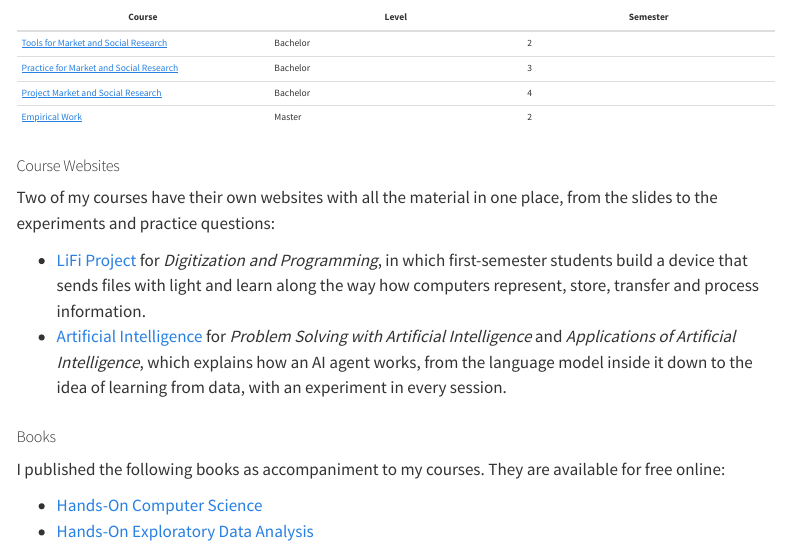
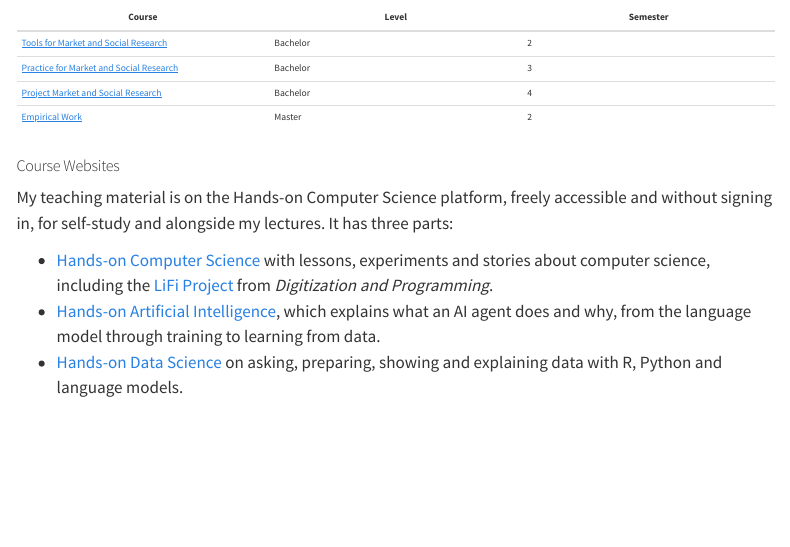
Before and after one commit to winf-hsos/personal-website, a Quarto document (teaching.qmd): the page in a window 1100 px wide, from 360 px down. Rendered offline with R 4.5, knitr and Pandoc in place of Quarto, with nearby package versions; menus at the side of the page are left out.

Commit message:
Teaching: point course websites to the HOCS platform, drop books
Also move the remaining links to docs.lifi-project.de and
ai.hands-on-computer-science.de on the home and software pages.

Co-Authored-By: Claude Opus 5.5 <noreply@anthropic.com>

```diff
--- a/teaching.qmd
+++ b/teaching.qmd
@@ -27,14 +27,8 @@ Furthermore, I offer the following courses in co-supervision with two colleagues
 
 ## Course Websites
 
-Two of my courses have their own websites with all the material in one place, from the slides to the experiments and practice questions:
+My teaching material is on the Hands-on Computer Science platform, freely accessible and without signing in, for self-study and alongside my lectures. It has three parts:
 
-- [LiFi Project](https://docs.lifi-project.de/) for *Digitization and Programming*, in which first-semester students build a device that sends files with light and learn along the way how computers represent, store, transfer and process information.
-- [Artificial Intelligence](https://ai.hands-on-computer-science.de/) for *Problem Solving with Artificial Intelligence* and *Applications of Artificial Intelligence*, which explains how an AI agent works, from the language model inside it down to the idea of learning from data, with an experiment in every session.
-
-## Books
-
-I published the following books as accompaniment to my courses. They are available for free online:
-
-- [Hands-On Computer Science](https://cs.hands-on-computer-science.de/)
-- [Hands-On Exploratory Data Analysis](https://data.hands-on-computer-science.de/)
+- [Hands-on Computer Science](https://hands-on-computer-science.de/cs/en/) with lessons, experiments and stories about computer science, including the [LiFi Project](https://hands-on-computer-science.de/cs/en/projects/lifi/) from *Digitization and Programming*.
+- [Hands-on Artificial Intelligence](https://hands-on-computer-science.de/ai/en/), which explains what an AI agent does and why, from the language model through training to learning from data.
+- [Hands-on Data Science](https://hands-on-computer-science.de/ds/en/) on asking, preparing, showing and explaining data with R, Python and language models.
```
Also changed, not shown: index.qmd (+1 -1 lines), software.qmd (+1 -1 lines), teaching.qmd (2 more changed lines).
